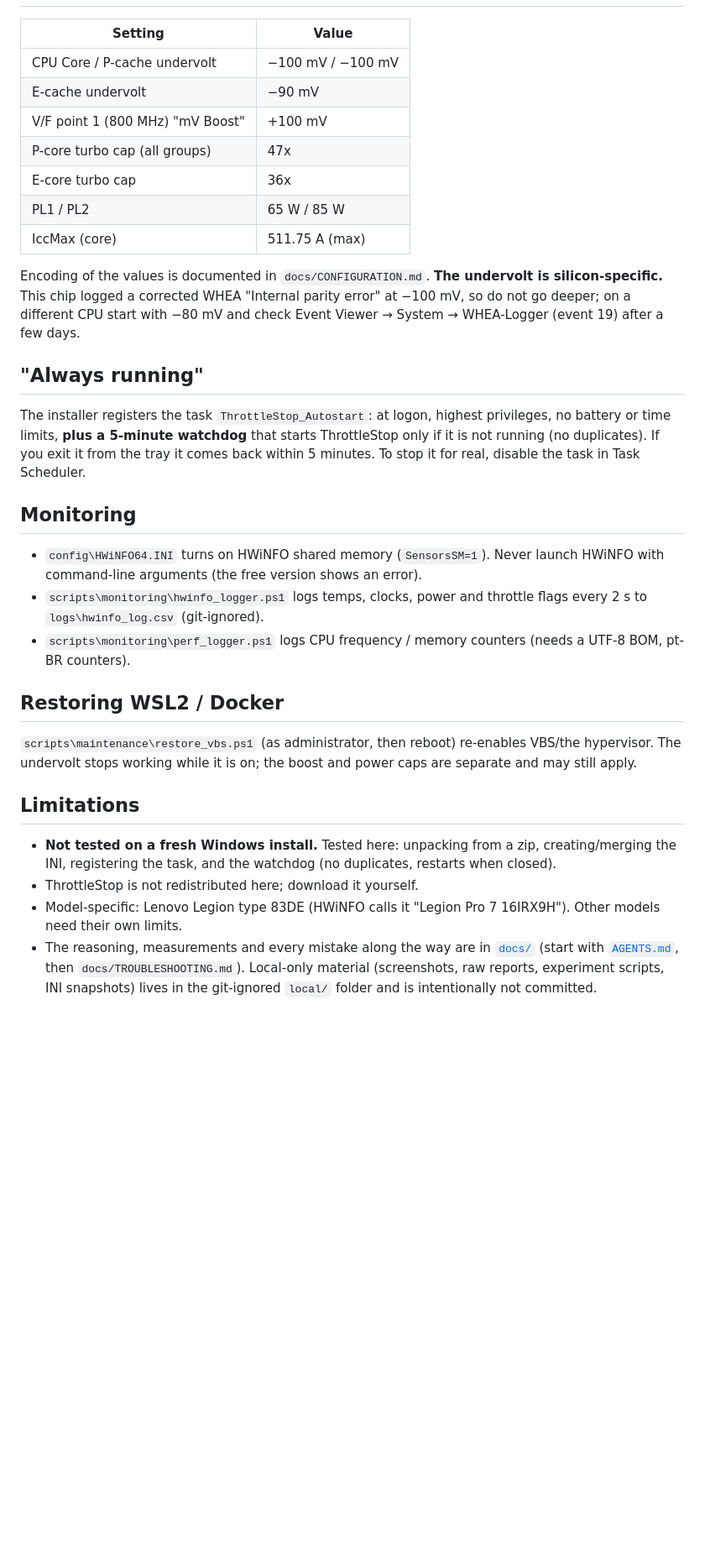
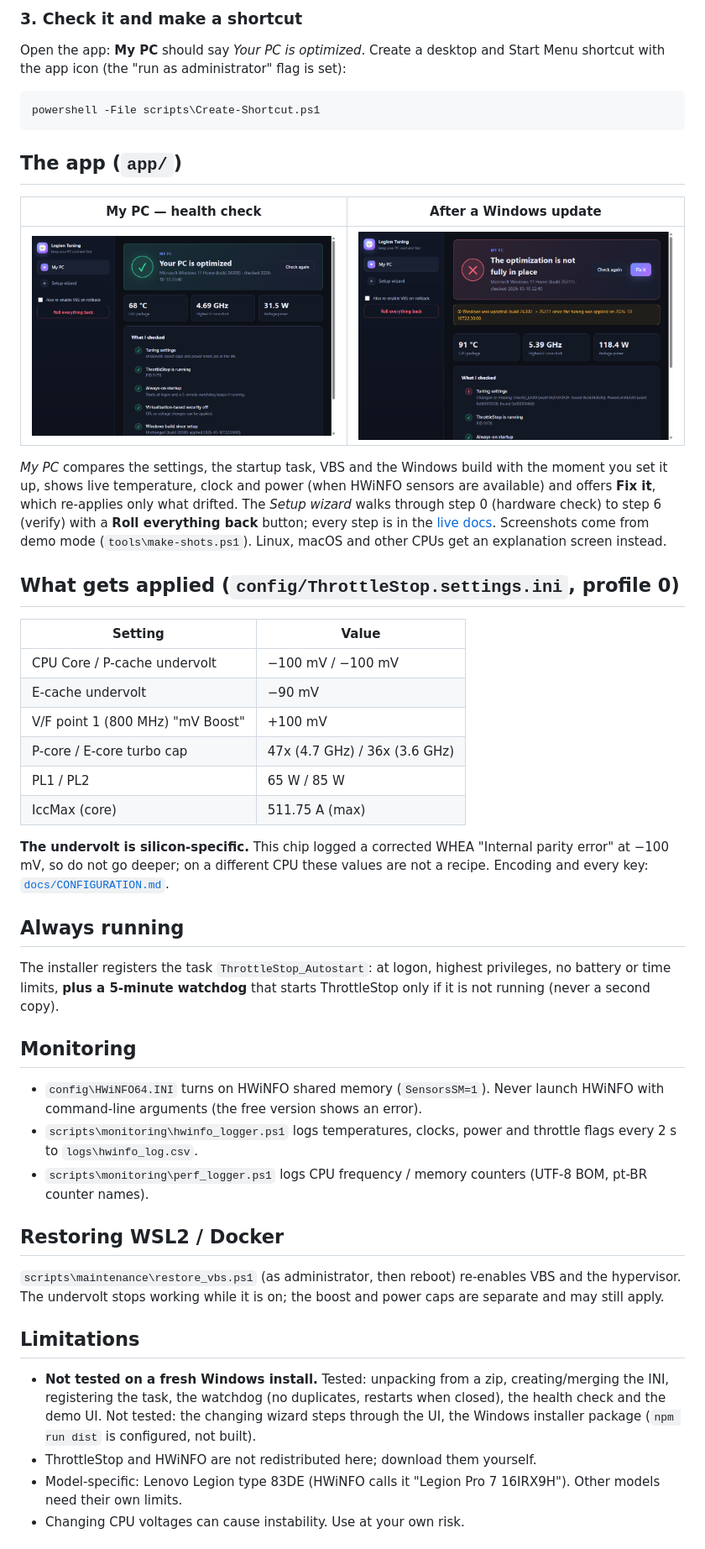
Before and after one commit to carloskafka/kafkaboost, a Markdown page: README.md, the part around one of its changes. Shown at 84% size. Rendered like a GitHub page; blank space fills up the shorter version.

````diff
--- a/README.md
+++ b/README.md
@@ -40,45 +56,60 @@ always-on startup → verify, plus a **Roll everything back** button. It calls t
+### 3. Check it and make a shortcut
+Open the app: **My PC** should say *Your PC is optimized*. Create a desktop and Start Menu shortcut with the app icon (the
+"run as administrator" flag is set):
+
+```powershell
+powershell -File scripts\Create-Shortcut.ps1
+```
+
+## The app (`app/`)
+
+| My PC — health check | After a Windows update |
+|---|---|
+| <img src="docs/assets/health-ok.png" alt="My PC: your PC is optimized"> | <img src="docs/assets/health-attention.png" alt="My PC: settings drifted after a Windows update, Fix it button"> |
+
+*My PC* compares the settings, the startup task, VBS and the Windows build with the moment you set it up, shows live temperature,
+clock and power (when HWiNFO sensors are available) and offers **Fix it**, which re-applies only what drifted. The *Setup wizard*
+walks through step 0 (hardware check) to step 6 (verify) with a **Roll everything back** button; every step is in the
+[live docs](https://carloskafka.github.io/legion-14900hx-throttlestop/#/walkthrough). Screenshots come from demo mode
+(`tools\make-shots.ps1`). Linux, macOS and other CPUs get an explanation screen instead.
+
+## What gets applied (`config/ThrottleStop.settings.ini`, profile 0)
 
 | Setting | Value |
 |---|---|
 | CPU Core / P-cache undervolt | −100 mV / −100 mV |
 | E-cache undervolt | −90 mV |
 | V/F point 1 (800 MHz) "mV Boost" | +100 mV |
-| P-core turbo cap (all groups) | 47x |
-| E-core turbo cap | 36x |
+| P-core / E-core turbo cap | 47x (4.7 GHz) / 36x (3.6 GHz) |
 | PL1 / PL2 | 65 W / 85 W |
 | IccMax (core) | 511.75 A (max) |
 
-Encoding of the values is documented in `docs/CONFIGURATION.md`. **The undervolt is silicon-specific.** This
-chip logged a corrected WHEA "Internal parity error" at −100 mV, so do not go deeper; on a different
-CPU start with −80 mV and check Event Viewer → System → WHEA-Logger (event 19) after a few days.
+**The undervolt is silicon-specific.** This chip logged a corrected WHEA "Internal parity error" at −100 mV, so do not go deeper; on
+a different CPU these values are not a recipe. Encoding and every key: [`docs/CONFIGURATION.md`](docs/CONFIGURATION.md).
 
-## "Always running"
+## Always running
 
-The installer registers the task `ThrottleStop_Autostart`: at logon, highest privileges, no battery or
-time limits, **plus a 5-minute watchdog** that starts ThrottleStop only if it is not running (no
-duplicates). If you exit it from the tray it comes back within 5 minutes. To stop it for real, disable
-the task in Task Scheduler.
+The installer registers the task `ThrottleStop_Autostart`: at logon, highest privileges, no battery or time limits, **plus a
+5-minute watchdog** that starts ThrottleStop only if it is not running (never a second copy).
 
 ## Monitoring
 
-- `config\HWiNFO64.INI` turns on HWiNFO shared memory (`SensorsSM=1`). Never launch HWiNFO with
-  command-line arguments (the free version shows an error).
-- `scripts\monitoring\hwinfo_logger.ps1` logs temps, clocks, power and throttle flags every 2 s to `logs\hwinfo_log.csv` (git-ignored).
-- `scripts\monitoring\perf_logger.ps1` logs CPU frequency / memory counters (needs a UTF-8 BOM, pt-BR counters).
+- `config\HWiNFO64.INI` turns on HWiNFO shared memory (`SensorsSM=1`). Never launch HWiNFO with command-line arguments (the free
+  version shows an error).
+- `scripts\monitoring\hwinfo_logger.ps1` logs temperatures, clocks, power and throttle flags every 2 s to `logs\hwinfo_log.csv`.
+- `scripts\monitoring\perf_logger.ps1` logs CPU frequency / memory counters (UTF-8 BOM, pt-BR counter names).
 
 ## Restoring WSL2 / Docker
 
-`scripts\maintenance\restore_vbs.ps1` (as administrator, then reboot) re-enables VBS/the hypervisor. The undervolt
-stops working while it is on; the boost and power caps are separate and may still apply.
+`scripts\maintenance\restore_vbs.ps1` (as administrator, then reboot) re-enables VBS and the hypervisor. The undervolt stops working
+while it is on; the boost and power caps are separate and may still apply.
 
 ## Limitations
 
-- **Not tested on a fresh Windows install.** Tested here: unpacking from a zip, creating/merging the
-  INI, registering the task, and the watchdog (no duplicates, restarts when closed).
-- ThrottleStop is not redistributed here; download it yourself.
-- Model-specific: Lenovo Legion type 83DE (HWiNFO calls it "Legion Pro 7 16IRX9H"). Other models need
-  their own limits.
-- The reasoning, measurements and every mistake along the way are in [`docs/`](docs) (start with
-  [`AGENTS.md`](AGENTS.md), then `docs/TROUBLESHOOTING.md`). Local-only material (screenshots, raw reports, experiment
-  scripts, INI snapshots) lives in the git-ignored `local/` folder and is intentionally not committed.
+- **Not tested on a fresh Windows install.** Tested: unpacking from a zip, creating/merging the INI, registering the task, the
+  watchdog (no duplicates, restarts when closed), the health check and the demo UI. Not tested: the changing wizard steps through
+  the UI, the Windows installer package (`npm run dist` is configured, not built).
+- ThrottleStop and HWiNFO are not redistributed here; download them yourself.
+- Model-specific: Lenovo Legion type 83DE (HWiNFO calls it "Legion Pro 7 16IRX9H"). Other models need their own limits.
+- Changing CPU voltages can cause instability. Use at your own risk.
 
````
Also changed, not shown: other parts of README.md (+65 -32 lines), AGENTS.md (+52 -29 lines).
